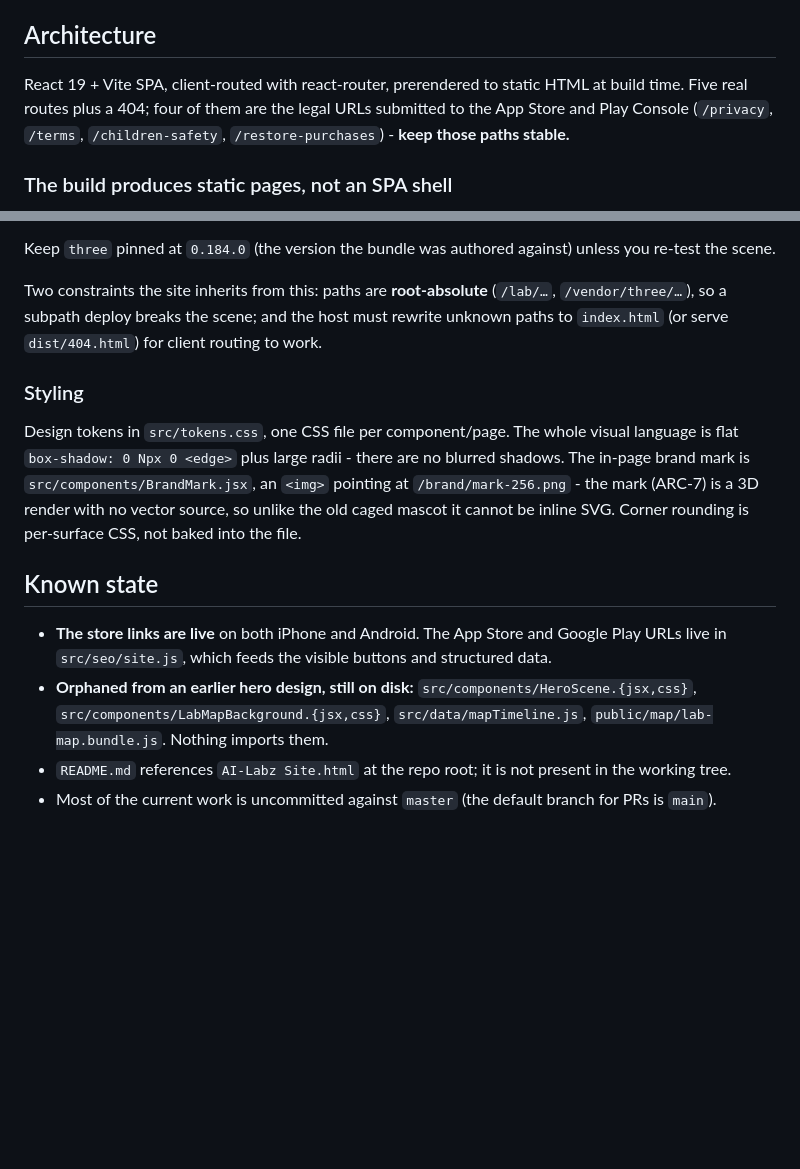
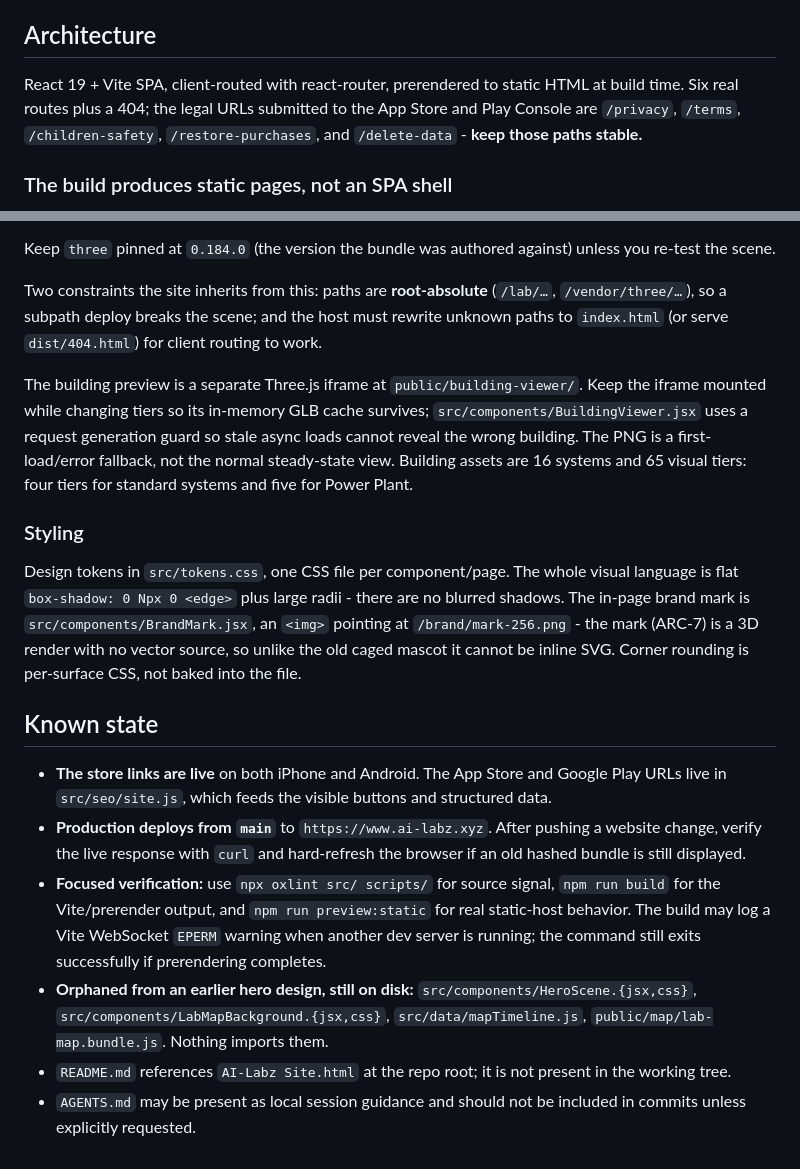
Before and after one commit to Naknik3/ai-labs-web, a Markdown page: CLAUDE.md, 2 parts joined by grey strips. GitHub-like rendering; blank space fills up the shorter version.

Commit message:
Document building preview and production workflow

```diff
--- a/CLAUDE.md
+++ b/CLAUDE.md
@@ -24,7 +24,7 @@ Two things about those commands:
 
 ## Architecture
 
-React 19 + Vite SPA, client-routed with react-router, prerendered to static HTML at build time. Five real routes plus a 404; four of them are the legal URLs submitted to the App Store and Play Console (`/privacy`, `/terms`, `/children-safety`, `/restore-purchases`) - **keep those paths stable.**
+React 19 + Vite SPA, client-routed with react-router, prerendered to static HTML at build time. Six real routes plus a 404; the legal URLs submitted to the App Store and Play Console are `/privacy`, `/terms`, `/children-safety`, `/restore-purchases`, and `/delete-data` - **keep those paths stable.**
 
 ### The build produces static pages, not an SPA shell
 
@@ -69,6 +69,8 @@ Keep `three` pinned at `0.184.0` (the version the bundle was authored against) u
 
 Two constraints the site inherits from this: paths are **root-absolute** (`/lab/…`, `/vendor/three/…`), so a subpath deploy breaks the scene; and the host must rewrite unknown paths to `index.html` (or serve `dist/404.html`) for client routing to work.
 
+The building preview is a separate Three.js iframe at `public/building-viewer/`. Keep the iframe mounted while changing tiers so its in-memory GLB cache survives; `src/components/BuildingViewer.jsx` uses a request generation guard so stale async loads cannot reveal the wrong building. The PNG is a first-load/error fallback, not the normal steady-state view. Building assets are 16 systems and 65 visual tiers: four tiers for standard systems and five for Power Plant.
+
 ### Styling
 
 Design tokens in `src/tokens.css`, one CSS file per component/page. The whole visual language is flat `box-shadow: 0 Npx 0 <edge>` plus large radii - there are no blurred shadows. The in-page brand mark is `src/components/BrandMark.jsx`, an `<img>` pointing at `/brand/mark-256.png` - the mark (ARC-7) is a 3D render with no vector source, so unlike the old caged mascot it cannot be inline SVG. Corner rounding is per-surface CSS, not baked into the file.
@@ -76,6 +78,8 @@ Design tokens in `src/tokens.css`, one CSS file per component/page. The whole vi
 ## Known state
 
 - **The store links are live** on both iPhone and Android. The App Store and Google Play URLs live in `src/seo/site.js`, which feeds the visible buttons and structured data.
+- **Production deploys from `main`** to `https://www.ai-labz.xyz`. After pushing a website change, verify the live response with `curl` and hard-refresh the browser if an old hashed bundle is still displayed.
+- **Focused verification:** use `npx oxlint src/ scripts/` for source signal, `npm run build` for the Vite/prerender output, and `npm run preview:static` for real static-host behavior. The build may log a Vite WebSocket `EPERM` warning when another dev server is running; the command still exits successfully if prerendering completes.
 - **Orphaned from an earlier hero design, still on disk:** `src/components/HeroScene.{jsx,css}`, `src/components/LabMapBackground.{jsx,css}`, `src/data/mapTimeline.js`, `public/map/lab-map.bundle.js`. Nothing imports them.
 - `README.md` references `AI-Labz Site.html` at the repo root; it is not present in the working tree.
-- Most of the current work is uncommitted against `master` (the default branch for PRs is `main`).
+- `AGENTS.md` may be present as local session guidance and should not be included in commits unless explicitly requested.
```
